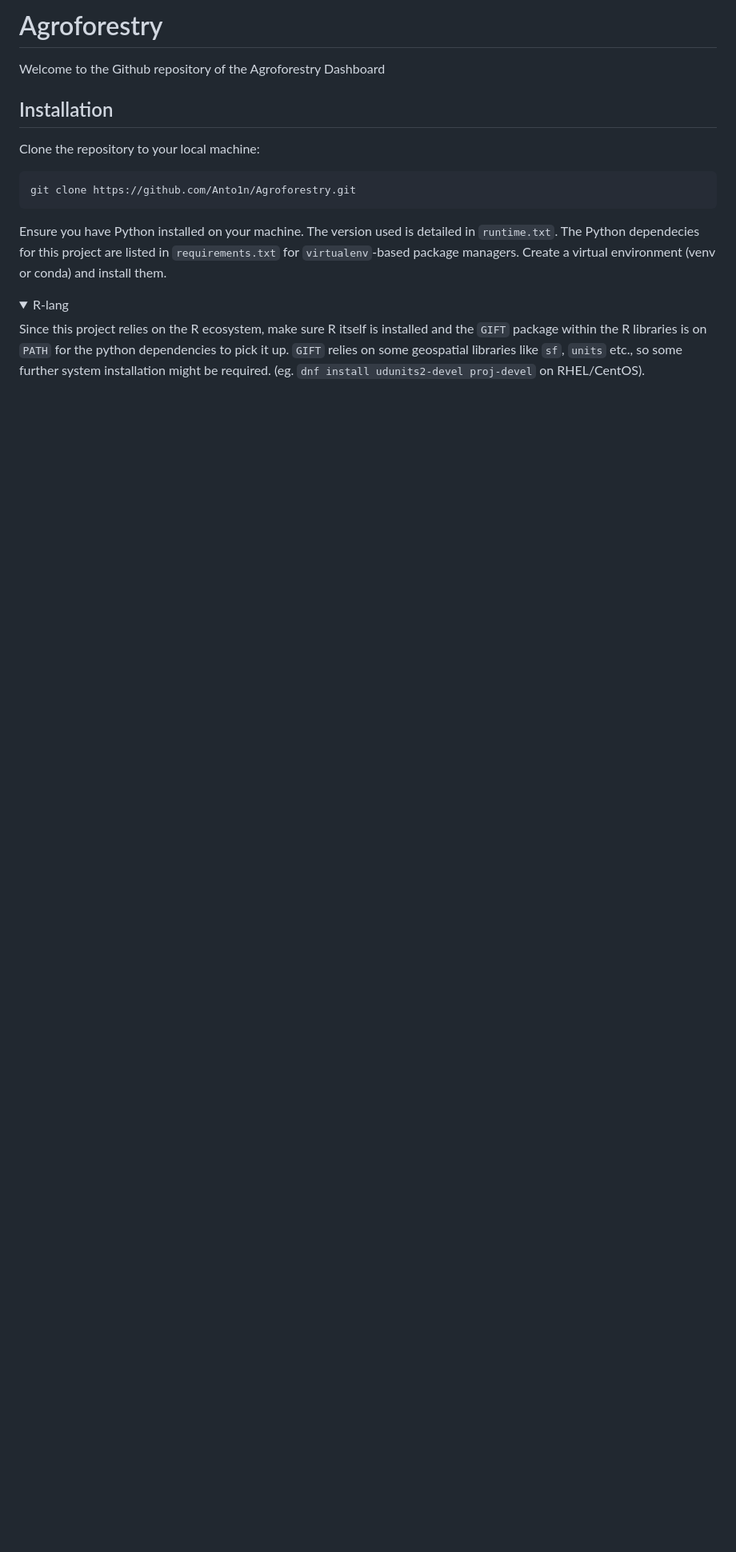
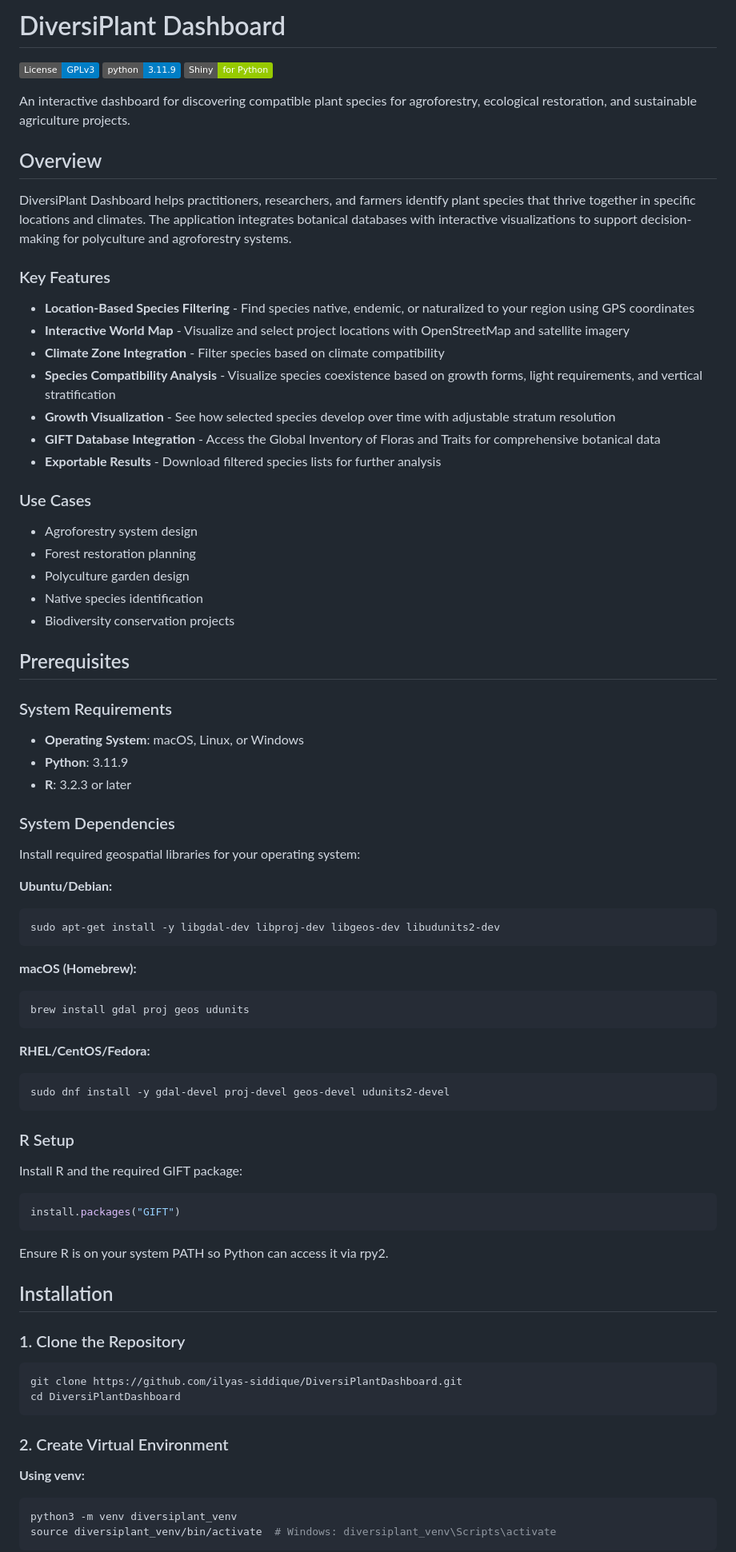
Before and after one commit to andradeandrey/DiversiPlantDashboard, a Markdown page: README.md, the part around one of its changes. Shown at 80% size. Drawn GitHub-style; folded sections open; badges without logos; blank space fills up the shorter version.

````diff
--- a/README.md
+++ b/README.md
@@ -1,20 +1,86 @@
-# Agroforestry
+# DiversiPlant Dashboard
 
-Welcome to the Github repository of the Agroforestry Dashboard
+[![License: GPL v3](https://img.shields.io/badge/License-GPLv3-blue.svg)](https://www.gnu.org/licenses/gpl-3.0) [![Python 3.11](https://img.shields.io/badge/python-3.11.9-blue.svg)](https://www.python.org/downloads/) [![Shiny for Python](https://img.shields.io/badge/Shiny-for%20Python-green.svg)](https://shiny.posit.co/py/)
+
+An interactive dashboard for discovering compatible plant species for agroforestry, ecological restoration, and sustainable agriculture projects.
+
+## Overview
+
+DiversiPlant Dashboard helps practitioners, researchers, and farmers identify plant species that thrive together in specific locations and climates. The application integrates botanical databases with interactive visualizations to support decision-making for polyculture and agroforestry systems.
+
+### Key Features
+
+- **Location-Based Species Filtering** - Find species native, endemic, or naturalized to your region using GPS coordinates
+- **Interactive World Map** - Visualize and select project locations with OpenStreetMap and satellite imagery
+- **Climate Zone Integration** - Filter species based on climate compatibility
+- **Species Compatibility Analysis** - Visualize species coexistence based on growth forms, light requirements, and vertical stratification
+- **Growth Visualization** - See how selected species develop over time with adjustable stratum resolution
+- **GIFT Database Integration** - Access the Global Inventory of Floras and Traits for comprehensive botanical data
+- **Exportable Results** - Download filtered species lists for further analysis
+
+### Use Cases
+
+- Agroforestry system design
+- Forest restoration planning
+- Polyculture garden design
+- Native species identification
+- Biodiversity conservation projects
+
+## Prerequisites
+
+### System Requirements
+
+- **Operating System**: macOS, Linux, or Windows
+- **Python**: 3.11.9
+- **R**: 3.2.3 or later
+
+### System Dependencies
+
+Install required geospatial libraries for your operating system:
+
+**Ubuntu/Debian:**
+
+```bash
+sudo apt-get install -y libgdal-dev libproj-dev libgeos-dev libudunits2-dev
+```
+
+**macOS (Homebrew):**
+
+```bash
+brew install gdal proj geos udunits
+```
+
+**RHEL/CentOS/Fedora:**
+
+```bash
+sudo dnf install -y gdal-devel proj-devel geos-devel udunits2-devel
+```
+
+### R Setup
+
+Install R and the required GIFT package:
+
+```r
+install.packages("GIFT")
+```
+
+Ensure R is on your system PATH so Python can access it via rpy2.
 
 ## Installation
 
-Clone the repository to your local machine:
+### 1. Clone the Repository
 
 ```bash
-git clone https://github.com/Anto1n/Agroforestry.git
+git clone https://github.com/ilyas-siddique/DiversiPlantDashboard.git
+cd DiversiPlantDashboard
 ```
 
-Ensure you have Python installed on your machine. The version used is detailed in `runtime.txt`. The Python dependecies for this project are listed in `requirements.txt` for `virtualenv`-based package managers. Create a virtual environment (venv or conda) and install them.
+### 2. Create Virtual Environment
 
-<details>
-  <summary>R-lang</summary>
+**Using venv:**
 
- Since this project relies on the R ecosystem, make sure R itself is installed and the `GIFT` package within the R libraries is on `PATH` for the python dependencies to pick it up.
-`GIFT` relies on some geospatial libraries like `sf`, `units` etc., so some further system installation might be required.  (eg. `dnf install udunits2-devel proj-devel` on RHEL/CentOS).
+```bash
+python3 -m venv diversiplant_venv
+source diversiplant_venv/bin/activate  # Windows: diversiplant_venv\Scripts\activate
+```
 
````
Also changed, not shown: other parts of README.md (+119 -53 lines).
